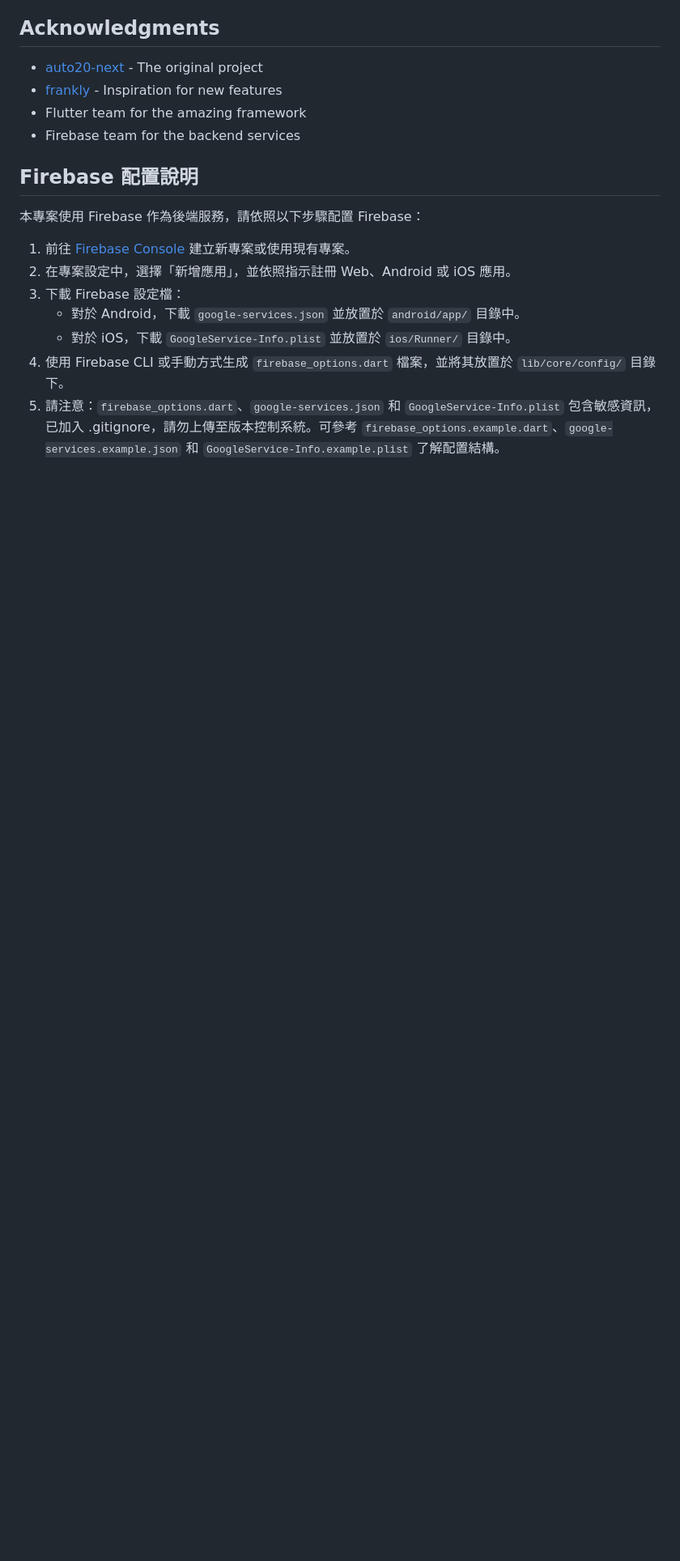
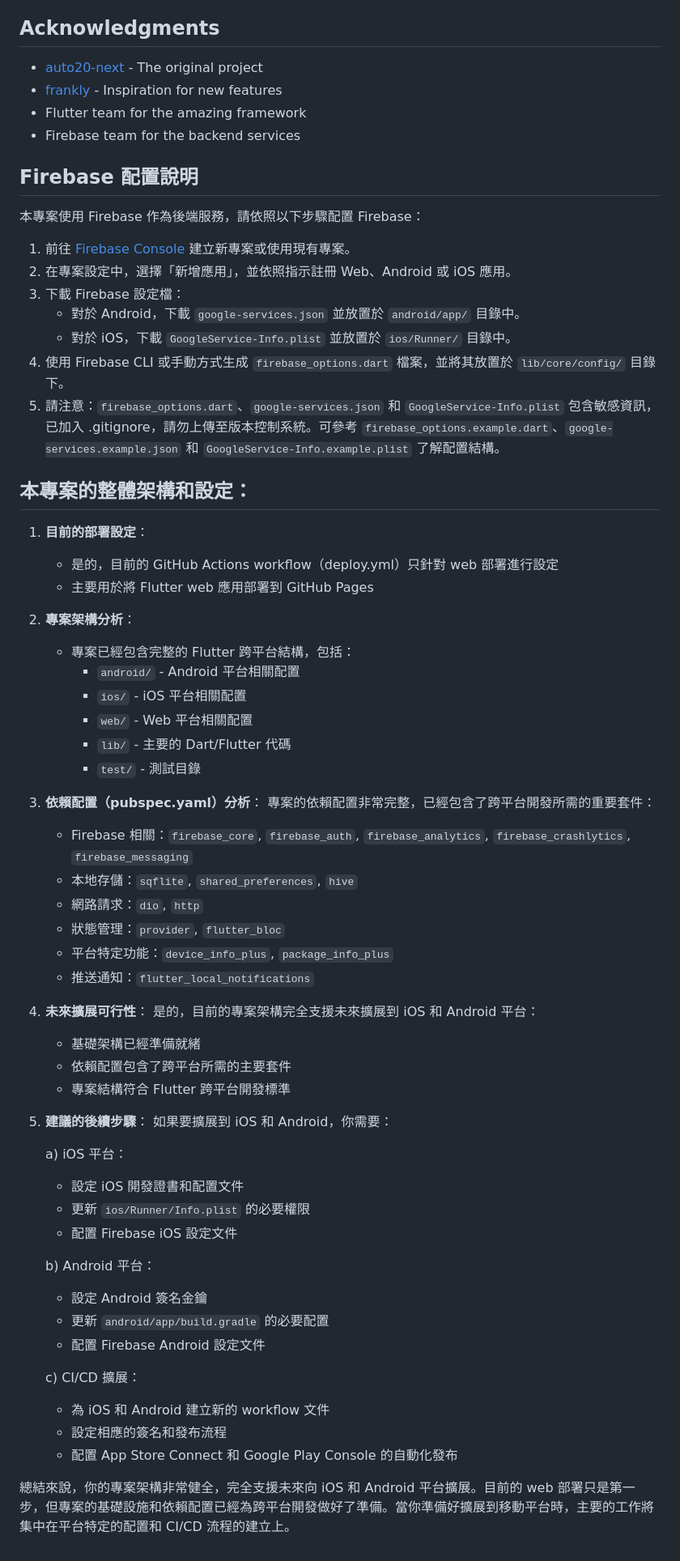
Before and after one commit to 3dw/auto30_next, a Markdown page: README.md, the part around the change. Shown at 81% size. Rendered like a GitHub page; blank space fills up the shorter version.

Commit message:
close #5 #4

```diff
--- a/README.md
+++ b/README.md
@@ -97,3 +97,54 @@ This project is licensed under the MIT License - see the [LICENSE](LICENSE) file
    - 對於 iOS，下載 `GoogleService-Info.plist` 並放置於 `ios/Runner/` 目錄中。
 4. 使用 Firebase CLI 或手動方式生成 `firebase_options.dart` 檔案，並將其放置於 `lib/core/config/` 目錄下。
 5. 請注意：`firebase_options.dart`、`google-services.json` 和 `GoogleService-Info.plist` 包含敏感資訊，已加入 .gitignore，請勿上傳至版本控制系統。可參考 `firebase_options.example.dart`、`google-services.example.json` 和 `GoogleService-Info.example.plist` 了解配置結構。
+
+
+## 本專案的整體架構和設定：
+
+
+1. **目前的部署設定**：
+   - 是的，目前的 GitHub Actions workflow（deploy.yml）只針對 web 部署進行設定
+   - 主要用於將 Flutter web 應用部署到 GitHub Pages
+
+2. **專案架構分析**：
+   - 專案已經包含完整的 Flutter 跨平台結構，包括：
+     - `android/` - Android 平台相關配置
+     - `ios/` - iOS 平台相關配置
+     - `web/` - Web 平台相關配置
+     - `lib/` - 主要的 Dart/Flutter 代碼
+     - `test/` - 測試目錄
+
+3. **依賴配置（pubspec.yaml）分析**：
+   專案的依賴配置非常完整，已經包含了跨平台開發所需的重要套件：
+   - Firebase 相關：`firebase_core`, `firebase_auth`, `firebase_analytics`, `firebase_crashlytics`, `firebase_messaging`
+   - 本地存儲：`sqflite`, `shared_preferences`, `hive`
+   - 網路請求：`dio`, `http`
+   - 狀態管理：`provider`, `flutter_bloc`
+   - 平台特定功能：`device_info_plus`, `package_info_plus`
+   - 推送通知：`flutter_local_notifications`
+
+4. **未來擴展可行性**：
+   是的，目前的專案架構完全支援未來擴展到 iOS 和 Android 平台：
+   - 基礎架構已經準備就緒
+   - 依賴配置包含了跨平台所需的主要套件
+   - 專案結構符合 Flutter 跨平台開發標準
+
+5. **建議的後續步驟**：
+   如果要擴展到 iOS 和 Android，你需要：
+
+   a) iOS 平台：
+   - 設定 iOS 開發證書和配置文件
+   - 更新 `ios/Runner/Info.plist` 的必要權限
+   - 配置 Firebase iOS 設定文件
+
+   b) Android 平台：
+   - 設定 Android 簽名金鑰
+   - 更新 `android/app/build.gradle` 的必要配置
+   - 配置 Firebase Android 設定文件
+
+   c) CI/CD 擴展：
+   - 為 iOS 和 Android 建立新的 workflow 文件
+   - 設定相應的簽名和發布流程
+   - 配置 App Store Connect 和 Google Play Console 的自動化發布
+
+總結來說，你的專案架構非常健全，完全支援未來向 iOS 和 Android 平台擴展。目前的 web 部署只是第一步，但專案的基礎設施和依賴配置已經為跨平台開發做好了準備。當你準備好擴展到移動平台時，主要的工作將集中在平台特定的配置和 CI/CD 流程的建立上。
```
